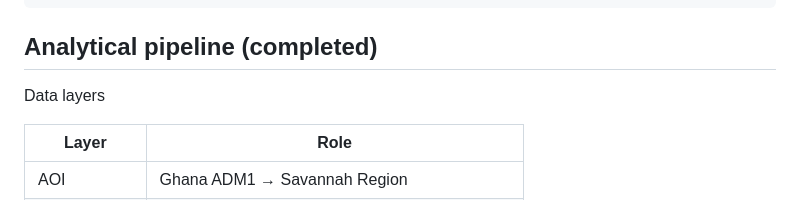
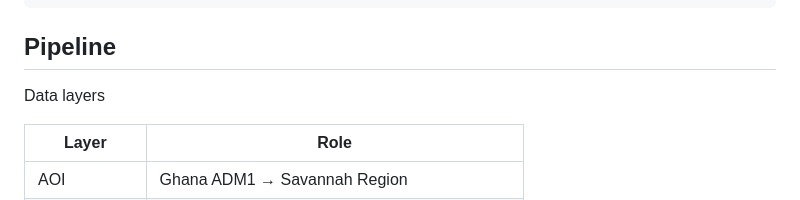
Before and after one commit to frankraDIUM/EcoSolar-Ghana, a Markdown page: README.md, the part around the change. GitHub-like rendering.

````diff
--- a/README.md
+++ b/README.md
@@ -60,7 +60,7 @@ Desktop / field-oriented validation
 Decision-support interfaces
   Streamlit prototype  ·  GitHub Pages web app
 ```
-## Analytical pipeline (completed)
+## Pipeline
 Data layers
 
 
````
